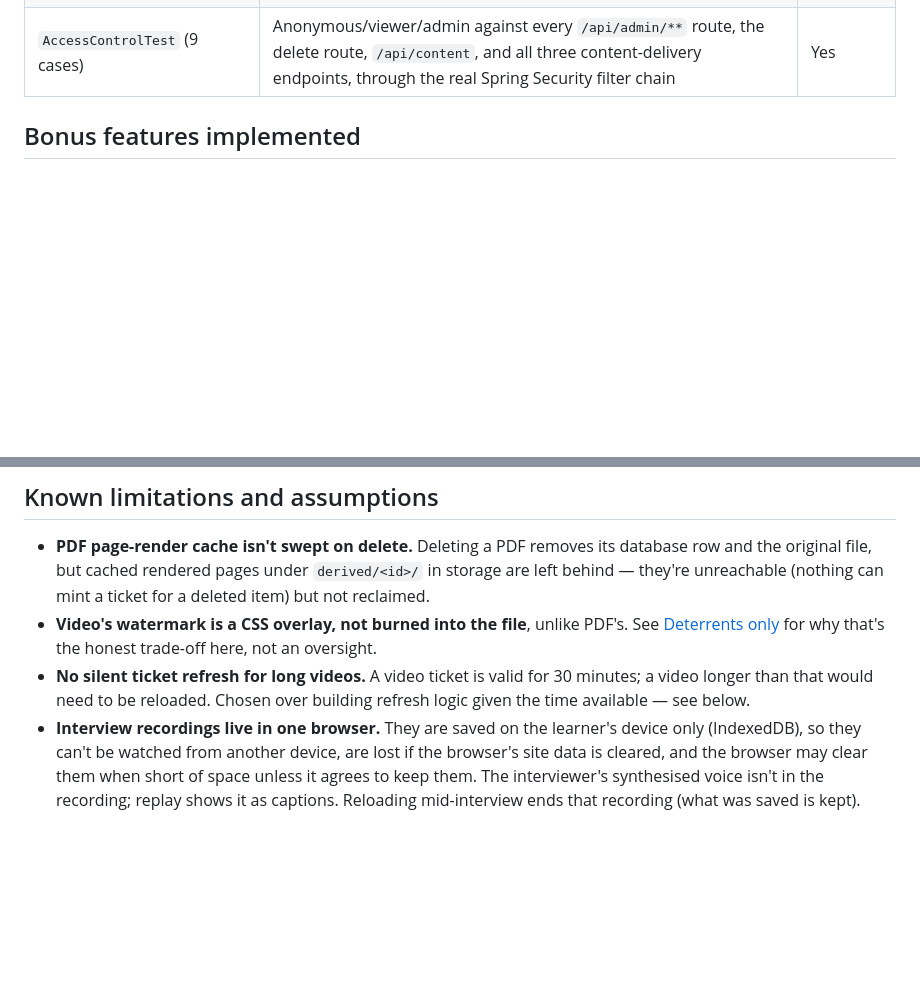
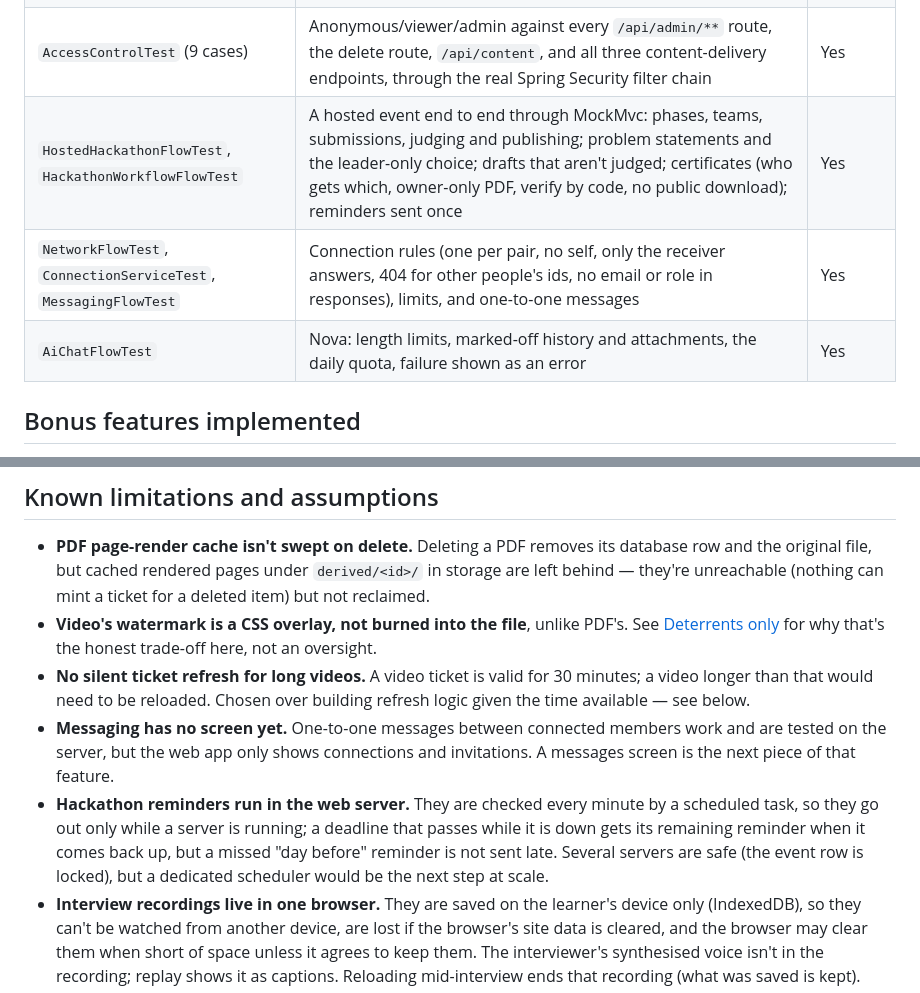
Before and after one commit to Abishek062006/secure-content-portal, a Markdown page: README.md, 2 parts joined by grey strips. Drawn GitHub-style; blank space fills up the shorter version.

```diff
--- a/README.md
+++ b/README.md
@@ -621,6 +652,10 @@ hand; see [the manual checklist](#manual-checks-on-real-devices).
 | `FileValidatorTest` (13 cases) | Extension/size/magic-byte checks; a renamed text file or executable is rejected regardless of its extension or claimed `Content-Type` | No |
 | `StreamTicketServiceTest` (8 cases) | Tampered signature, payload swapped under a stolen signature, wrong session, no session, expired ticket | No |
 | `AccessControlTest` (9 cases) | Anonymous/viewer/admin against every `/api/admin/**` route, the delete route, `/api/content`, and all three content-delivery endpoints, through the real Spring Security filter chain | Yes |
+| `HostedHackathonFlowTest`, `HackathonWorkflowFlowTest` | A hosted event end to end through MockMvc: phases, teams, submissions, judging and publishing; problem statements and the leader-only choice; drafts that aren't judged; certificates (who gets which, owner-only PDF, verify by code, no public download); reminders sent once | Yes |
+| `NetworkFlowTest`, `ConnectionServiceTest`, `MessagingFlowTest` | Connection rules (one per pair, no self, only the receiver answers, 404 for other people's ids, no email or role in responses), limits, and one-to-one messages | Yes |
+| `AiChatFlowTest` | Nova: length limits, marked-off history and attachments, the daily quota, failure shown as an error | Yes |
+
 
 ## Bonus features implemented
 
@@ -644,6 +679,12 @@ All five bonus items from the brief are implemented.
 - **No silent ticket refresh for long videos.** A video ticket is valid for 30 minutes; a video
   longer than that would need to be reloaded. Chosen over building refresh logic given the time
   available — see below.
+- **Messaging has no screen yet.** One-to-one messages between connected members work and are tested on the server, but the web
+  app only shows connections and invitations. A messages screen is the next piece of that feature.
+- **Hackathon reminders run in the web server.** They are checked every minute by a scheduled task, so they go out only while a
+  server is running; a deadline that passes while it is down gets its remaining reminder when it comes back up, but a missed
+  "day before" reminder is not sent late. Several servers are safe (the event row is locked), but a dedicated scheduler would be
+  the next step at scale.
 - **Interview recordings live in one browser.** They are saved on the learner's device only (IndexedDB), so they can't be
   watched from another device, are lost if the browser's site data is cleared, and the browser may clear them when short of
   space unless it agrees to keep them. The interviewer's synthesised voice isn't in the recording; replay shows it as captions.
```
Also changed, not shown: other parts of README.md (+32 -1 lines).
